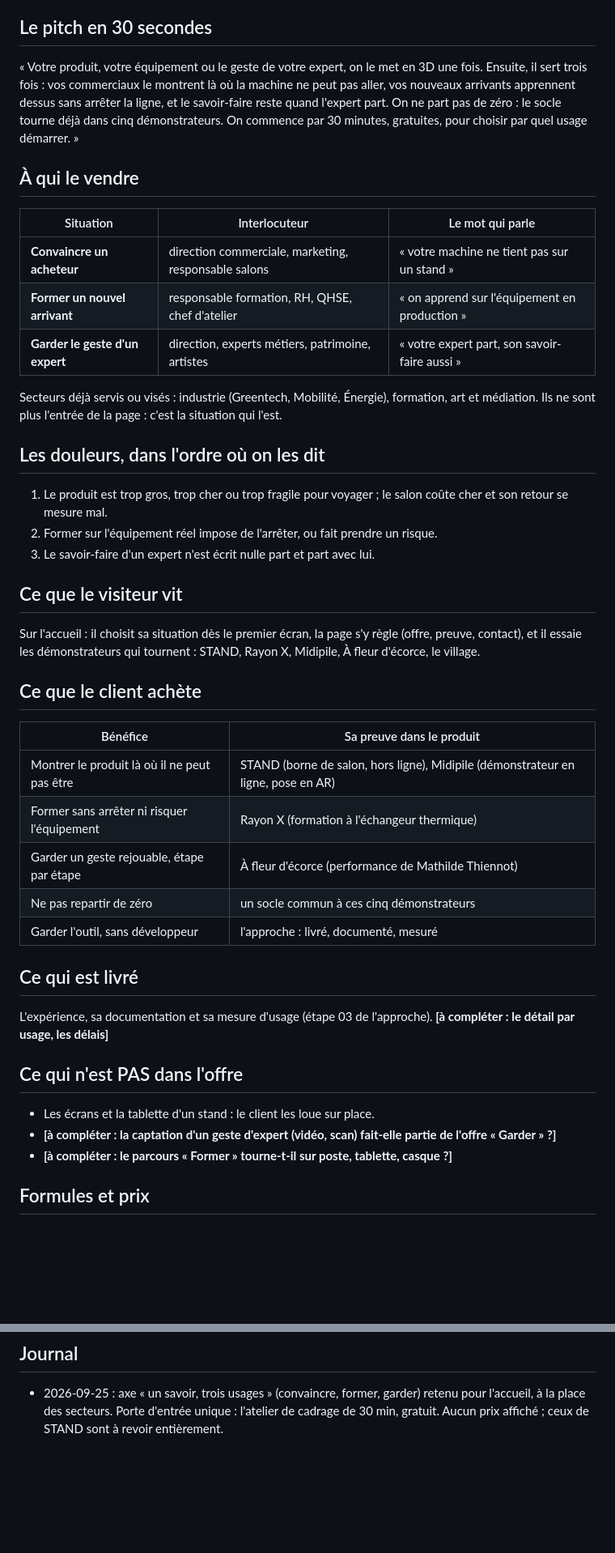
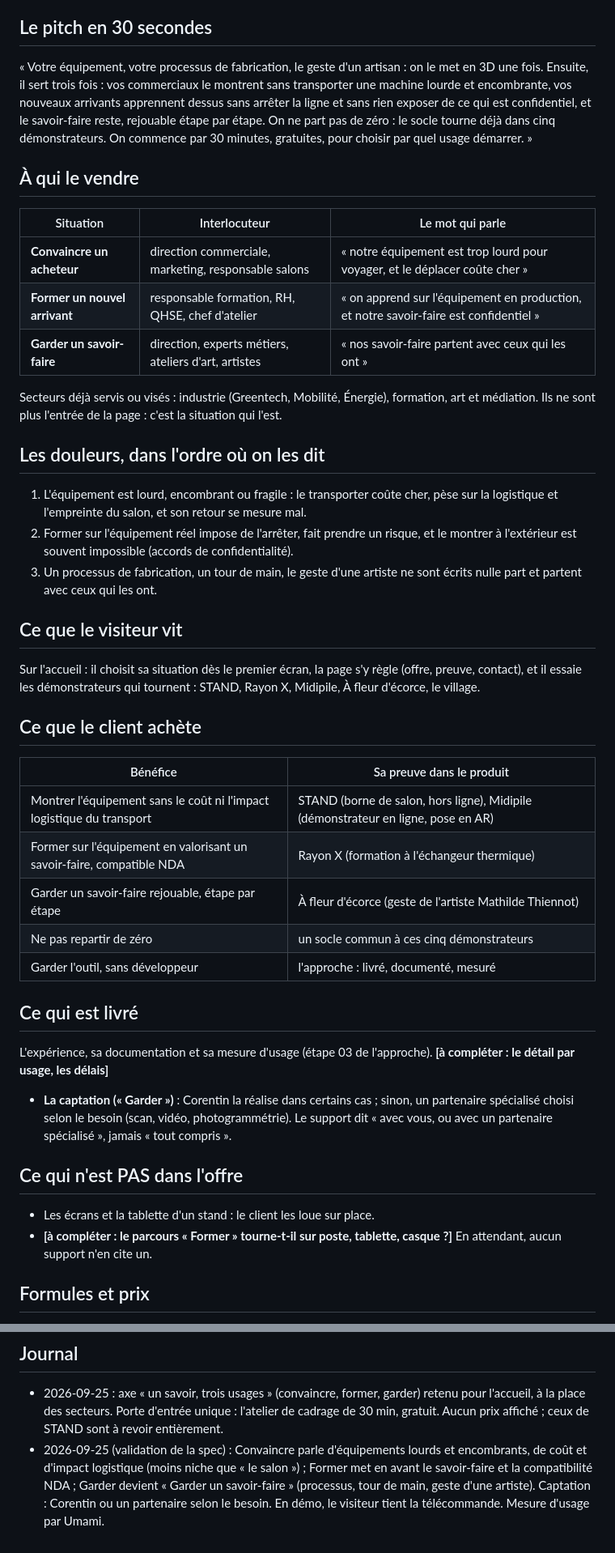
Before and after one commit to Fractal-Innov/Fractal-Innov.github.io, a Markdown page: VENTE.md, 2 parts joined by grey strips. Shown at 81% size. Rendered like a GitHub page; blank space fills up the shorter version.

Commit message:
docs(parcours): amender la spec et ecrire le plan
Spec : section mesure Umami, roles en demo pour la telecommande, critere 10. Fiche de vente : textes des trois usages, captation, roles en demo. Plan en huit taches.

Co-Authored-By: Claude Opus 5.5 <noreply@anthropic.com>

```diff
--- a/VENTE.md
+++ b/VENTE.md
@@ -19,20 +19,21 @@ l'outil.
 
 ## Le pitch en 30 secondes
 
-« Votre produit, votre équipement ou le geste de votre expert, on le met en 3D
-une fois. Ensuite, il sert trois fois : vos commerciaux le montrent là où la
-machine ne peut pas aller, vos nouveaux arrivants apprennent dessus sans
-arrêter la ligne, et le savoir-faire reste quand l'expert part. On ne part pas
-de zéro : le socle tourne déjà dans cinq démonstrateurs. On commence par
-30 minutes, gratuites, pour choisir par quel usage démarrer. »
+« Votre équipement, votre processus de fabrication, le geste d'un artisan : on
+le met en 3D une fois. Ensuite, il sert trois fois : vos commerciaux le
+montrent sans transporter une machine lourde et encombrante, vos nouveaux
+arrivants apprennent dessus sans arrêter la ligne et sans rien exposer de ce
+qui est confidentiel, et le savoir-faire reste, rejouable étape par étape. On
+ne part pas de zéro : le socle tourne déjà dans cinq démonstrateurs. On
+commence par 30 minutes, gratuites, pour choisir par quel usage démarrer. »
 
 ## À qui le vendre
 
 | Situation | Interlocuteur | Le mot qui parle |
 |---|---|---|
-| **Convaincre un acheteur** | direction commerciale, marketing, responsable salons | « votre machine ne tient pas sur un stand » |
-| **Former un nouvel arrivant** | responsable formation, RH, QHSE, chef d'atelier | « on apprend sur l'équipement en production » |
-| **Garder le geste d'un expert** | direction, experts métiers, patrimoine, artistes | « votre expert part, son savoir-faire aussi » |
+| **Convaincre un acheteur** | direction commerciale, marketing, responsable salons | « notre équipement est trop lourd pour voyager, et le déplacer coûte cher » |
+| **Former un nouvel arrivant** | responsable formation, RH, QHSE, chef d'atelier | « on apprend sur l'équipement en production, et notre savoir-faire est confidentiel » |
+| **Garder un savoir-faire** | direction, experts métiers, ateliers d'art, artistes | « nos savoir-faire partent avec ceux qui les ont » |
 
 Secteurs déjà servis ou visés : industrie (Greentech, Mobilité, Énergie),
 formation, art et médiation. Ils ne sont plus l'entrée de la page : c'est la
@@ -40,10 +41,13 @@ situation qui l'est.
 
 ## Les douleurs, dans l'ordre où on les dit
 
-1. Le produit est trop gros, trop cher ou trop fragile pour voyager ; le salon
-   coûte cher et son retour se mesure mal.
-2. Former sur l'équipement réel impose de l'arrêter, ou fait prendre un risque.
-3. Le savoir-faire d'un expert n'est écrit nulle part et part avec lui.
+1. L'équipement est lourd, encombrant ou fragile : le transporter coûte cher,
+   pèse sur la logistique et l'empreinte du salon, et son retour se mesure mal.
+2. Former sur l'équipement réel impose de l'arrêter, fait prendre un risque,
+   et le montrer à l'extérieur est souvent impossible (accords de
+   confidentialité).
+3. Un processus de fabrication, un tour de main, le geste d'une artiste ne
+   sont écrits nulle part et partent avec ceux qui les ont.
 
 ## Ce que le visiteur vit
 
@@ -55,9 +59,9 @@ STAND, Rayon X, Midipile, À fleur d'écorce, le village.
 
 | Bénéfice | Sa preuve dans le produit |
 |---|---|
-| Montrer le produit là où il ne peut pas être | STAND (borne de salon, hors ligne), Midipile (démonstrateur en ligne, pose en AR) |
-| Former sans arrêter ni risquer l'équipement | Rayon X (formation à l'échangeur thermique) |
-| Garder un geste rejouable, étape par étape | À fleur d'écorce (performance de Mathilde Thiennot) |
+| Montrer l'équipement sans le coût ni l'impact logistique du transport | STAND (borne de salon, hors ligne), Midipile (démonstrateur en ligne, pose en AR) |
+| Former sur l'équipement en valorisant un savoir-faire, compatible NDA | Rayon X (formation à l'échangeur thermique) |
+| Garder un savoir-faire rejouable, étape par étape | À fleur d'écorce (geste de l'artiste Mathilde Thiennot) |
 | Ne pas repartir de zéro | un socle commun à ces cinq démonstrateurs |
 | Garder l'outil, sans développeur | l'approche : livré, documenté, mesuré |
 
@@ -66,13 +70,16 @@ STAND, Rayon X, Midipile, À fleur d'écorce, le village.
 L'expérience, sa documentation et sa mesure d'usage (étape 03 de l'approche).
 **[à compléter : le détail par usage, les délais]**
 
+- **La captation (« Garder »)** : Corentin la réalise dans certains cas ;
+  sinon, un partenaire spécialisé choisi selon le besoin (scan, vidéo,
+  photogrammétrie). Le support dit « avec vous, ou avec un partenaire
+  spécialisé », jamais « tout compris ».
+
 ## Ce qui n'est PAS dans l'offre
 
 - Les écrans et la tablette d'un stand : le client les loue sur place.
-- **[à compléter : la captation d'un geste d'expert (vidéo, scan) fait-elle
-  partie de l'offre « Garder » ?]**
 - **[à compléter : le parcours « Former » tourne-t-il sur poste, tablette,
-  casque ?]**
+  casque ?]** En attendant, aucun support n'en cite un.
 
 ## Formules et prix
 
@@ -113,3 +123,9 @@ L'expérience, sa documentation et sa mesure d'usage (étape 03 de l'approche).
   retenu pour l'accueil, à la place des secteurs. Porte d'entrée unique :
   l'atelier de cadrage de 30 min, gratuit. Aucun prix affiché ; ceux de STAND
   sont à revoir entièrement.
+- 2026-09-25 (validation de la spec) : Convaincre parle d'équipements lourds
+  et encombrants, de coût et d'impact logistique (moins niche que « le
+  salon ») ; Former met en avant le savoir-faire et la compatibilité NDA ;
+  Garder devient « Garder un savoir-faire » (processus, tour de main, geste
+  d'une artiste). Captation : Corentin ou un partenaire selon le besoin. En
+  démo, le visiteur tient la télécommande. Mesure d'usage par Umami.
```
Also changed, not shown: other parts of VENTE.md (+3 -0 lines), 2 other files.
